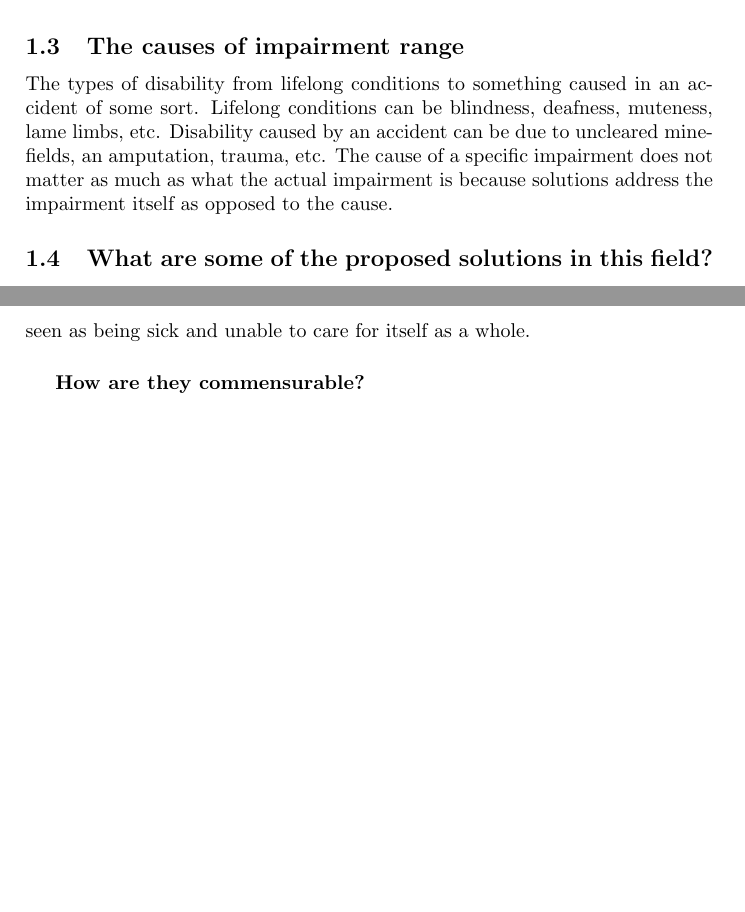
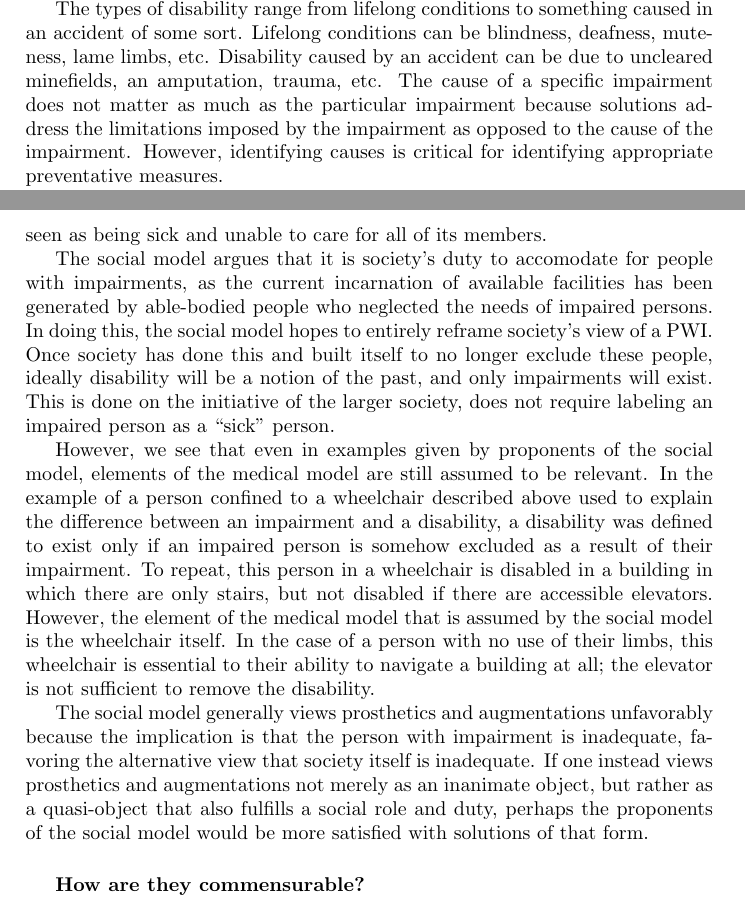
Before and after one commit to funkyrailroad/phil-paper, a LaTeX paper (phil-paper.tex): two parts of pages 4 and 11 of 12 before the commit and two parts of pages 3 and 12 of 13 after it, joined at a grey line, cut at the place of the change, the shorter picture padded with empty space. Compiled offline with pdfLaTeX.

Commit message:
Restructuring, merging paradigms

```diff
--- a/phil-paper.tex
+++ b/phil-paper.tex
@@ -78,0 +75,8 @@ are to benefit from typical development aid projects.
+The types of disability range from lifelong conditions to something caused in
+an accident of some sort. Lifelong conditions can be blindness, deafness,
+muteness, lame limbs, etc. Disability caused by an accident can be due to
+uncleared minefields, an amputation, trauma, etc. The cause of a specific
+impairment does not matter as much as the particular impairment because
+solutions address the limitations imposed by the impairment as opposed to the
+cause of the impairment. However, identifying causes is critical for
+identifying appropriate preventative measures.
@@ -132,14 +140,5 @@ environment suited to more normally-abled people. Regardless of the reason,
 the effects are the same.
 
 
-\subsection{The causes of impairment range }
-
-The types of disability from lifelong conditions to something caused in an
-accident of some sort. Lifelong conditions can be blindness, deafness,
-muteness, lame limbs, etc. Disability caused by an accident can be due to
-uncleared minefields, an amputation, trauma, etc. The cause of a specific
-impairment does not matter as much as what the actual impairment is because
-solutions address the impairment itself as opposed to the cause.
 
 
-\subsection{What are some of the proposed solutions in this field?}
@@ -503,8 +514,38 @@ The social model seeks to rid PWDs of the ``sick person'' identity. In doing
 so however the sick role is not fully removed, but transferred onto the
 broader society. The problem doesn’t go away, it is simply reframed; a PWD is
 no longer seen as sick and unable to care for him or herself, but rather
-society at large is seen as being sick and unable to care for itself as a
-whole.
+society at large is seen as being sick and unable to care for all of its
+members.
+
+The social model argues that it is society's duty to accomodate for people
+with impairments, as the current incarnation of available facilities has been
+generated by able-bodied people who neglected the needs of impaired persons.
+In doing this, the social model hopes to entirely reframe society's view of a
+PWI. Once society has done this and built itself to no longer exclude these
+people, ideally disability will be a notion of the past, and only impairments
+will exist. This is done on the initiative of the larger society, does not
+require labeling an impaired person as a ``sick'' person.
+
+However, we see that even in examples given by proponents of the social model,
+elements of the medical model are still assumed to be relevant.  In the
+example of a person confined to a wheelchair described above used to explain
+the difference between an impairment and a disability, a disability was
+defined to exist only if an impaired person is somehow excluded as a result of
+their impairment. To repeat, this person in a wheelchair is disabled in a
+building in which there are only stairs, but not disabled if there are
+accessible elevators. However, the element of the medical model that is
+assumed by the social model is the wheelchair itself. In the case of a person
+with no use of their limbs, this wheelchair is essential to their ability
+to navigate a building at all; the elevator is not sufficient to remove the
+disability.
+
+The social model generally views prosthetics and augmentations
+unfavorably because the implication is that the person with impairment is
+inadequate, favoring the alternative view that society itself is inadequate.
+If one instead views prosthetics and augmentations not merely as an inanimate
+object, but rather as a quasi-object that also fulfills a social role and
+duty, perhaps the proponents of the social model would be more satisfied with
+solutions of that form.
 
 \subparagraph{How are they commensurable?}
 
```
Also changed, not shown: phil-paper.tex (80 more changed lines).
